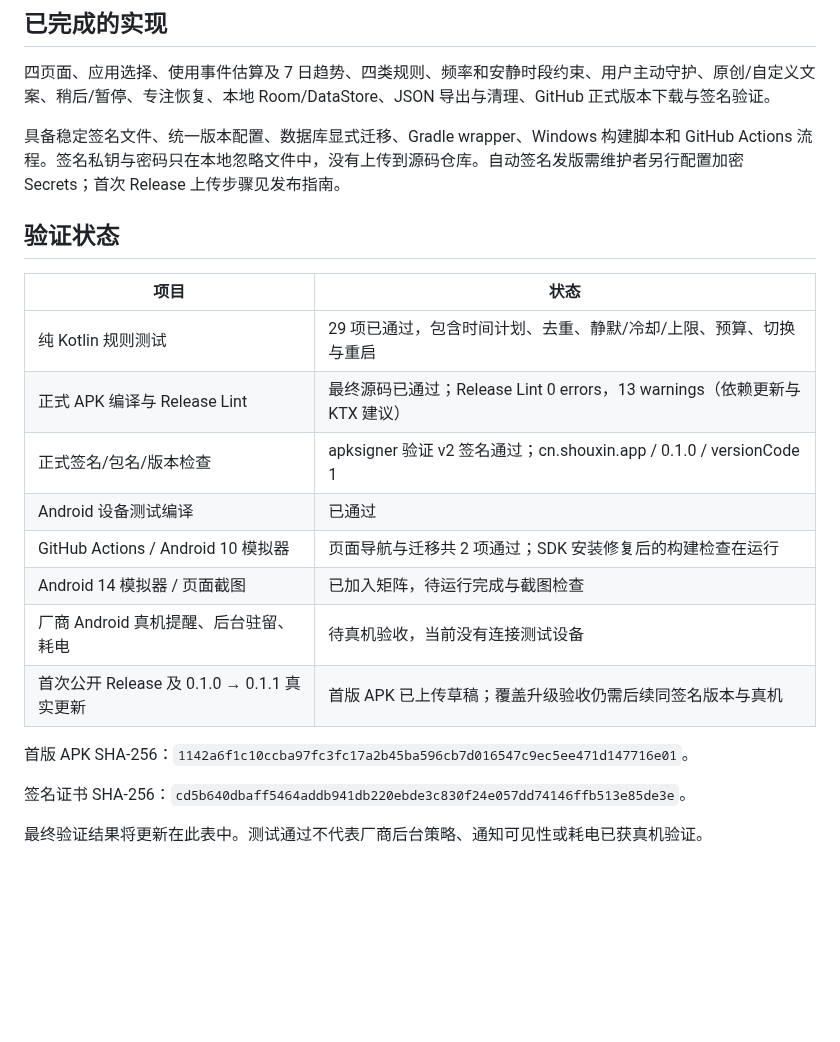
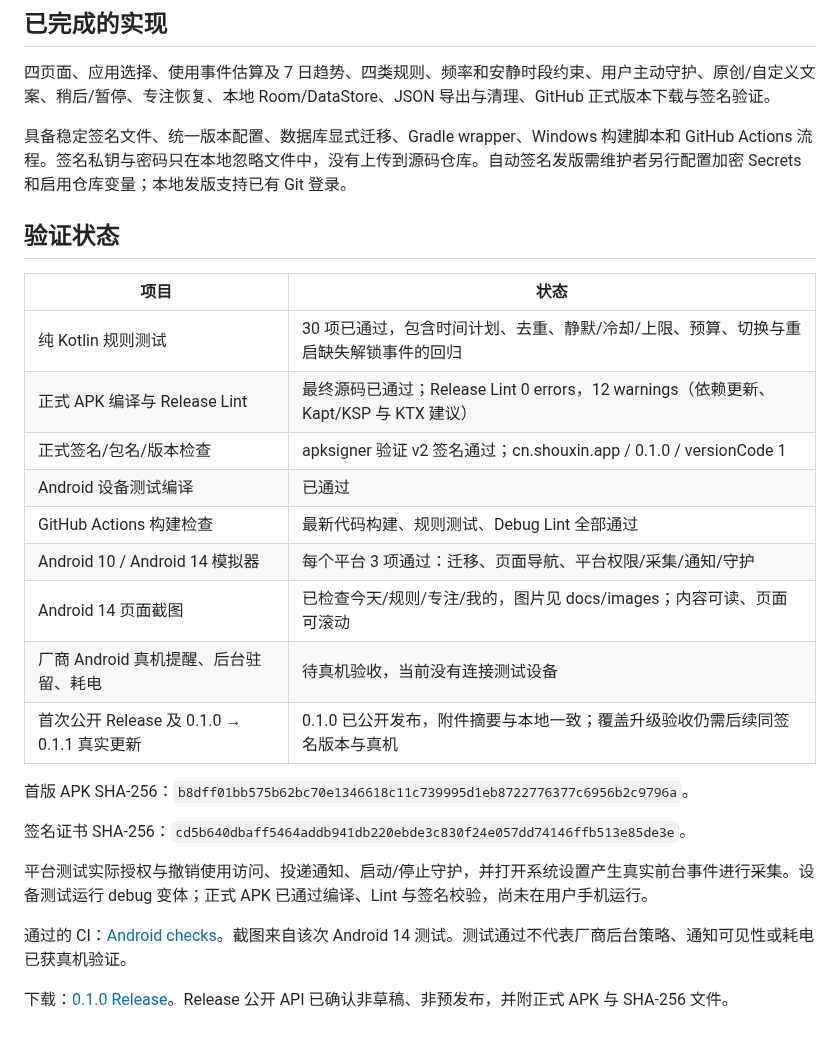
Before and after one commit to zhouwenp925/come_on_APP, a Markdown page: docs/交付验证记录.md, the part around the change. GitHub-like rendering; blank space fills up the shorter version.

```diff
--- a/docs/交付验证记录.md
+++ b/docs/交付验证记录.md
@@ -6,23 +6,28 @@
 
 四页面、应用选择、使用事件估算及 7 日趋势、四类规则、频率和安静时段约束、用户主动守护、原创/自定义文案、稍后/暂停、专注恢复、本地 Room/DataStore、JSON 导出与清理、GitHub 正式版本下载与签名验证。
 
-具备稳定签名文件、统一版本配置、数据库显式迁移、Gradle wrapper、Windows 构建脚本和 GitHub Actions 流程。签名私钥与密码只在本地忽略文件中，没有上传到源码仓库。自动签名发版需维护者另行配置加密 Secrets；首次 Release 上传步骤见发布指南。
+具备稳定签名文件、统一版本配置、数据库显式迁移、Gradle wrapper、Windows 构建脚本和 GitHub Actions 流程。签名私钥与密码只在本地忽略文件中，没有上传到源码仓库。自动签名发版需维护者另行配置加密 Secrets 和启用仓库变量；本地发版支持已有 Git 登录。
 
 ## 验证状态
 
 | 项目 | 状态 |
 |---|---|
-| 纯 Kotlin 规则测试 | 29 项已通过，包含时间计划、去重、静默/冷却/上限、预算、切换与重启 |
-| 正式 APK 编译与 Release Lint | 最终源码已通过；Release Lint 0 errors，13 warnings（依赖更新与 KTX 建议） |
+| 纯 Kotlin 规则测试 | 30 项已通过，包含时间计划、去重、静默/冷却/上限、预算、切换与重启缺失解锁事件的回归 |
+| 正式 APK 编译与 Release Lint | 最终源码已通过；Release Lint 0 errors，12 warnings（依赖更新、Kapt/KSP 与 KTX 建议） |
 | 正式签名/包名/版本检查 | apksigner 验证 v2 签名通过；cn.shouxin.app / 0.1.0 / versionCode 1 |
 | Android 设备测试编译 | 已通过 |
-| GitHub Actions / Android 10 模拟器 | 页面导航与迁移共 2 项通过；SDK 安装修复后的构建检查在运行 |
-| Android 14 模拟器 / 页面截图 | 已加入矩阵，待运行完成与截图检查 |
+| GitHub Actions 构建检查 | 最新代码构建、规则测试、Debug Lint 全部通过 |
+| Android 10 / Android 14 模拟器 | 每个平台 3 项通过：迁移、页面导航、平台权限/采集/通知/守护 |
+| Android 14 页面截图 | 已检查今天/规则/专注/我的，图片见 docs/images；内容可读、页面可滚动 |
 | 厂商 Android 真机提醒、后台驻留、耗电 | 待真机验收，当前没有连接测试设备 |
-| 首次公开 Release 及 0.1.0 → 0.1.1 真实更新 | 首版 APK 已上传草稿；覆盖升级验收仍需后续同签名版本与真机 |
+| 首次公开 Release 及 0.1.0 → 0.1.1 真实更新 | 0.1.0 已公开发布，附件摘要与本地一致；覆盖升级验收仍需后续同签名版本与真机 |
 
-首版 APK SHA-256：`1142a6f1c10ccba97fc3fc17a2b45ba596cb7d016547c9ec5ee471d147716e01`。
+首版 APK SHA-256：`b8dff01bb575b62bc70e1346618c11c739995d1eb8722776377c6956b2c9796a`。
 
 签名证书 SHA-256：`cd5b640dbaff5464addb941db220ebde3c830f24e057dd74146ffb513e85de3e`。
 
-最终验证结果将更新在此表中。测试通过不代表厂商后台策略、通知可见性或耗电已获真机验证。
+平台测试实际授权与撤销使用访问、投递通知、启动/停止守护，并打开系统设置产生真实前台事件进行采集。设备测试运行 debug 变体；正式 APK 已通过编译、Lint 与签名校验，尚未在用户手机运行。
+
+通过的 CI：[Android checks](https://github.com/zhouwenp925/come_on_APP/actions/runs/38109176808)。截图来自该次 Android 14 测试。测试通过不代表厂商后台策略、通知可见性或耗电已获真机验证。
+
+下载：[0.1.0 Release](https://github.com/zhouwenp925/come_on_APP/releases/tag/v0.1.0)。Release 公开 API 已确认非草稿、非预发布，并附正式 APK 与 SHA-256 文件。
```
Also changed, not shown: README.md (+13 -3 lines), docs/开发与发布指南.md (+1 -1 lines), docs/images/focus.png (added), docs/images/profile.png (added), docs/images/rules.png (added), docs/images/today.png (added), 3 other files.
